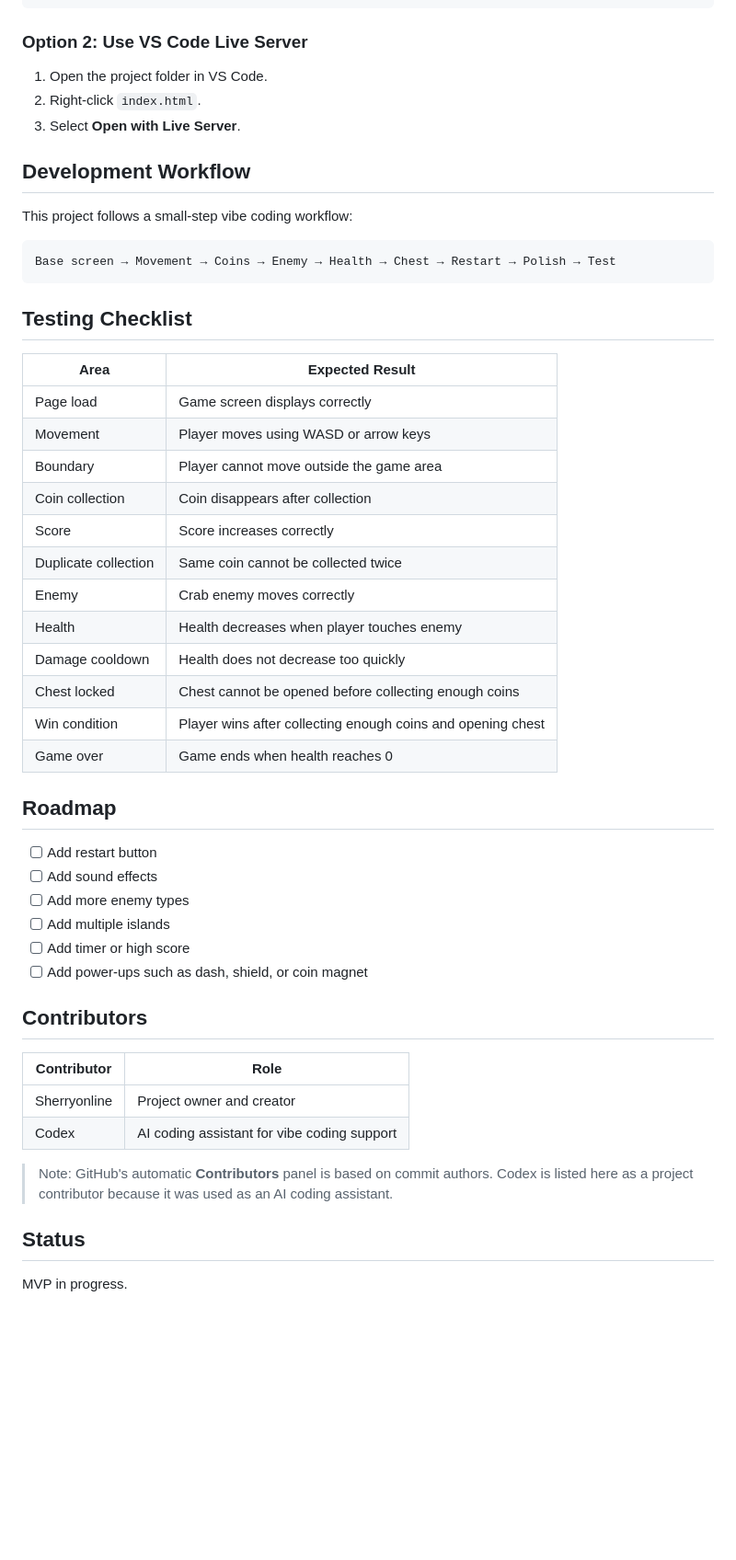
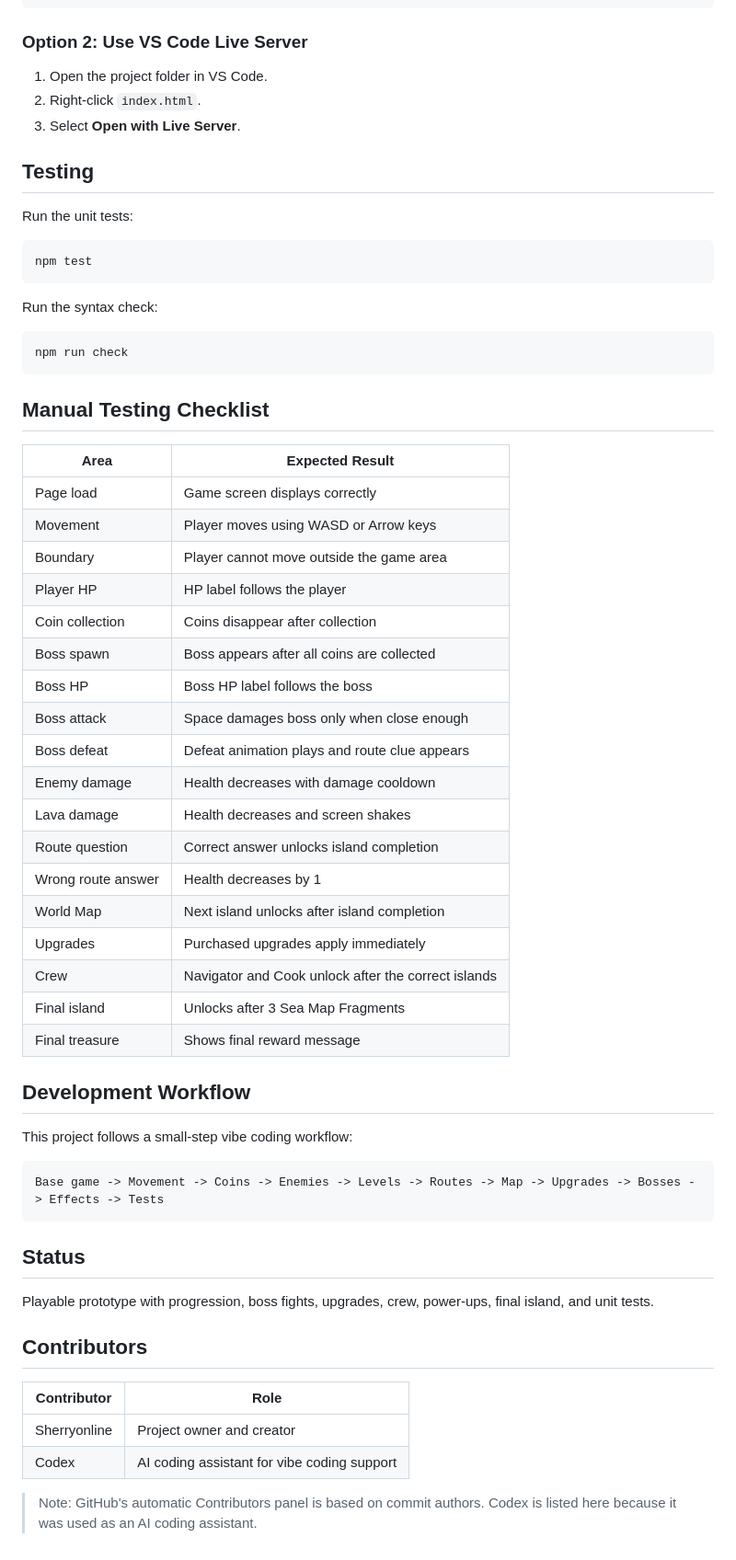
Before and after one commit to Sherryonline/tiny-pirate-quest, a Markdown page: README.md, the part around one of its changes. Shown at 92% size. GitHub-like rendering; blank space fills up the shorter version.

````diff
--- a/README.md
+++ b/README.md
@@ -83,39 +152,54 @@ index.html
 2. Right-click `index.html`.
 3. Select **Open with Live Server**.
 
+## Testing
+
+Run the unit tests:
+
+```bash
+npm test
+```
+
+Run the syntax check:
+
+```bash
+npm run check
+```
+
+## Manual Testing Checklist
+
+| Area | Expected Result |
+|---|---|
+| Page load | Game screen displays correctly |
+| Movement | Player moves using WASD or Arrow keys |
+| Boundary | Player cannot move outside the game area |
+| Player HP | HP label follows the player |
+| Coin collection | Coins disappear after collection |
+| Boss spawn | Boss appears after all coins are collected |
+| Boss HP | Boss HP label follows the boss |
+| Boss attack | Space damages boss only when close enough |
+| Boss defeat | Defeat animation plays and route clue appears |
+| Enemy damage | Health decreases with damage cooldown |
+| Lava damage | Health decreases and screen shakes |
+| Route question | Correct answer unlocks island completion |
+| Wrong route answer | Health decreases by 1 |
+| World Map | Next island unlocks after island completion |
+| Upgrades | Purchased upgrades apply immediately |
+| Crew | Navigator and Cook unlock after the correct islands |
+| Final island | Unlocks after 3 Sea Map Fragments |
+| Final treasure | Shows final reward message |
+
 ## Development Workflow
 
 This project follows a small-step vibe coding workflow:
 
 ```text
-Base screen → Movement → Coins → Enemy → Health → Chest → Restart → Polish → Test
+Base game -> Movement -> Coins -> Enemies -> Levels -> Routes -> Map -> Upgrades -> Bosses -> Effects -> Tests
 ```
 
-## Testing Checklist
+## Status
 
-| Area | Expected Result |
-|---|---|
-| Page load | Game screen displays correctly |
-| Movement | Player moves using WASD or arrow keys |
-| Boundary | Player cannot move outside the game area |
-| Coin collection | Coin disappears after collection |
-| Score | Score increases correctly |
-| Duplicate collection | Same coin cannot be collected twice |
-| Enemy | Crab enemy moves correctly |
-| Health | Health decreases when player touches enemy |
-| Damage cooldown | Health does not decrease too quickly |
-| Chest locked | Chest cannot be opened before collecting enough coins |
-| Win condition | Player wins after collecting enough coins and opening chest |
-| Game over | Game ends when health reaches 0 |
-
-## Roadmap
-
-- [ ] Add restart button
-- [ ] Add sound effects
-- [ ] Add more enemy types
-- [ ] Add multiple islands
-- [ ] Add timer or high score
-- [ ] Add power-ups such as dash, shield, or coin magnet
+Playable prototype with progression, boss fights, upgrades, crew, power-ups, final island, and unit tests.
 
 ## Contributors
 
@@ -124,8 +208,4 @@ Base screen → Movement → Coins → Enemy → Health → Chest → Restart
 | Sherryonline | Project owner and creator |
 | Codex | AI coding assistant for vibe coding support |
 
-> Note: GitHub's automatic **Contributors** panel is based on commit authors. Codex is listed here as a project contributor because it was used as an AI coding assistant.
-
-## Status
-
-MVP in progress.
+> Note: GitHub's automatic Contributors panel is based on commit authors. Codex is listed here because it was used as an AI coding assistant.
````
Also changed, not shown: other parts of README.md (+100 -31 lines).
